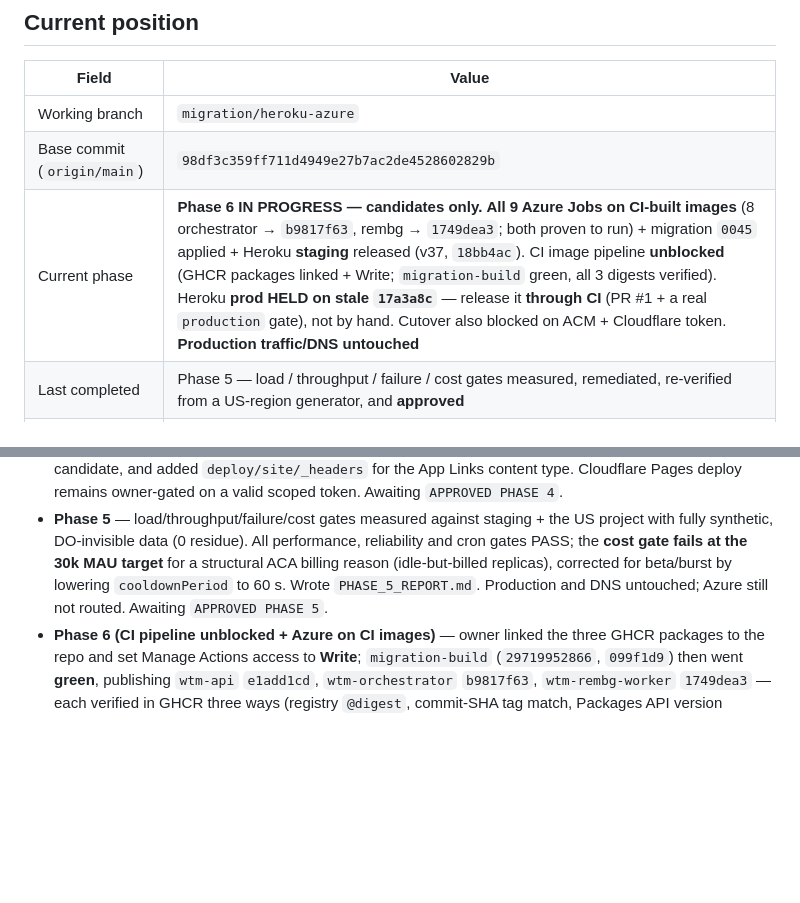
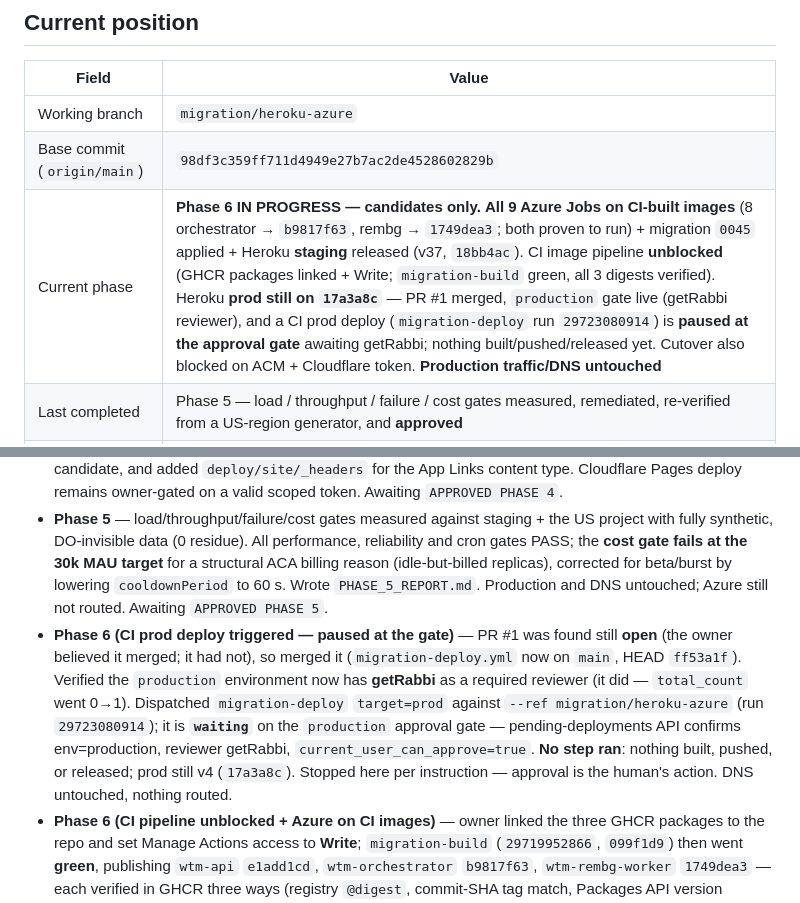
Before and after one commit to getRabbi/wear-the-mood, a Markdown page: docs/migration/MIGRATION_STATE.md, 2 parts joined by grey strips. Drawn GitHub-style; blank space fills up the shorter version.

Commit message:
docs(migration): CI prod deploy triggered, paused at the approval gate
PR #1 was actually still open (not merged as believed); merged it, so
migration-deploy.yml is now on main and dispatchable. Verified the production
environment has getRabbi as a required reviewer.

Dispatched migration-deploy target=prod against the migration branch (run
29723080914). It is waiting on the production approval gate — pending
deployment confirms env=production, reviewer getRabbi. No step has run:
nothing built, pushed, or released; prod still v4 (17a3a8c). Awaiting the
human approval; not approving from here.

Co-Authored-By: Claude Opus 4.8 <noreply@anthropic.com>

```diff
--- a/docs/migration/MIGRATION_STATE.md
+++ b/docs/migration/MIGRATION_STATE.md
@@ -12,7 +12,7 @@
 |---|---|
 | Working branch | `migration/heroku-azure` |
 | Base commit (`origin/main`) | `98df3c359ff711d4949e27b7ac2de4528602829b` |
-| Current phase | **Phase 6 IN PROGRESS — candidates only.** **All 9 Azure Jobs on CI-built images** (8 orchestrator → `b9817f63`, rembg → `1749dea3`; both proven to run) + migration `0045` applied + Heroku **staging** released (v37, `18bb4ac`). CI image pipeline **unblocked** (GHCR packages linked + Write; `migration-build` green, all 3 digests verified). Heroku **prod HELD on stale `17a3a8c`** — release it **through CI** (PR #1 + a real `production` gate), not by hand. Cutover also blocked on ACM + Cloudflare token. **Production traffic/DNS untouched** |
+| Current phase | **Phase 6 IN PROGRESS — candidates only.** **All 9 Azure Jobs on CI-built images** (8 orchestrator → `b9817f63`, rembg → `1749dea3`; both proven to run) + migration `0045` applied + Heroku **staging** released (v37, `18bb4ac`). CI image pipeline **unblocked** (GHCR packages linked + Write; `migration-build` green, all 3 digests verified). Heroku **prod still on `17a3a8c`** — PR #1 merged, `production` gate live (getRabbi reviewer), and a CI prod deploy (`migration-deploy` run `29723080914`) is **paused at the approval gate** awaiting getRabbi; nothing built/pushed/released yet. Cutover also blocked on ACM + Cloudflare token. **Production traffic/DNS untouched** |
 | Last completed | Phase 5 — load / throughput / failure / cost gates measured, remediated, re-verified from a US-region generator, and **approved** |
 | DigitalOcean role | **LIVE PRODUCTION on the US DB** (api+worker+ofelia repointed to `us-east-1`) — bridge until Phase 6 compute cutover + 48h soak. **Untouched by Phases 4 and 5.** |
 | Authoritative DB | **Supabase US `ghzabbceoaoertatkjyg` (us-east-1)** — Tokyo retained as cold backup (do NOT delete) |
@@ -227,6 +227,7 @@ No secret values. Names, digests, and identifiers only.
 - **Phase 4** — resumed after interruption (recovery audit first, nothing duplicated). Pushed the missing `wtm-rembg-worker` image; released the same immutable API artifact to Heroku staging + prod (prod v4, Basic ×1, `db:true`); registered `api.wearthemood.com` without touching DNS; deployed Azure `wtm-prod` in **`koreacentral`** (14 resources) after the Students subscription's region policy made the blueprint's `eastus` impossible (founder-approved). Fixed two defects in `main.bicep` (cron jobs were not actually disabled; missing `AZURE_CLIENT_ID` broke user-assigned MI auth). Proved the full async path on Azure with positive attribution, finalized the UTC cron table, created Azure budgets programmatically, verified Heroku ≤ $13. §13.4 admin/static routing **blocked** on the Cloudflare token + Eco subscription. Wrote `PHASE_4_REPORT.md`.
 - **Phase 4 (amendment)** — gate reopened to correct a Heroku Eco cost error and finish the two deferred items. Eco is account-wide ($5 / 1,000 h shared), not per-app, so `wtm-admin` was created and deployed on Eco at $0 marginal and staging moved Basic→Eco; total $12/mo. Verified Eco sleep/wake, audited for pingers (none), recorded pool monitoring in `OPS_RUNBOOK.md` §5.1, verified `/r/*` against the Heroku candidate, and added `deploy/site/_headers` for the App Links content type. Cloudflare Pages deploy remains owner-gated on a valid scoped token. Awaiting `APPROVED PHASE 4`.
 - **Phase 5** — load/throughput/failure/cost gates measured against staging + the US project with fully synthetic, DO-invisible data (0 residue). All performance, reliability and cron gates PASS; the **cost gate fails at the 30k MAU target** for a structural ACA billing reason (idle-but-billed replicas), corrected for beta/burst by lowering `cooldownPeriod` to 60 s. Wrote `PHASE_5_REPORT.md`. Production and DNS untouched; Azure still not routed. Awaiting `APPROVED PHASE 5`.
+- **Phase 6 (CI prod deploy triggered — paused at the gate)** — PR #1 was found still **open** (the owner believed it merged; it had not), so merged it (`migration-deploy.yml` now on `main`, HEAD `ff53a1f`). Verified the `production` environment now has **getRabbi** as a required reviewer (it did — `total_count` went 0→1). Dispatched `migration-deploy` `target=prod` against `--ref migration/heroku-azure` (run `29723080914`); it is **`waiting`** on the `production` approval gate — pending-deployments API confirms env=production, reviewer getRabbi, `current_user_can_approve=true`. **No step ran**: nothing built, pushed, or released; prod still v4 (`17a3a8c`). Stopped here per instruction — approval is the human's action. DNS untouched, nothing routed.
 - **Phase 6 (CI pipeline unblocked + Azure on CI images)** — owner linked the three GHCR packages to the repo and set Manage Actions access to **Write**; `migration-build` (`29719952866`, `099f1d9`) then went **green**, publishing `wtm-api` `e1add1cd`, `wtm-orchestrator` `b9817f63`, `wtm-rembg-worker` `1749dea3` — each verified in GHCR three ways (registry `@digest`, commit-SHA tag match, Packages API version present + linked repo). Repointed the **8 orchestrator-image Jobs** from the hand-pushed `2db2601f` to the CI-built **`b9817f63`** (same recovery code — backend diff `18bb4ac`↔`099f1d9` is docs-only, and the image was inspected to contain the stranded scans). Image-only update: all 7 cron schedules still `0 0 31 2 *`; one `wtm-prod-recovery` run **Succeeded** on the new digest (0 actionable rows → no-op). `wtm-rembg-job` repointed too (see next entry). DO production untouched (200), DNS unchanged, recovery still dormant.
 - **Phase 6 (rembg Job on the CI image)** — repointed `wtm-rembg-job` from the pre-CI `b04e6c92` to the CI-built **`1749dea3`** (event-triggered, so image-only; trigger still `Event`). Model presence is guaranteed by the Dockerfile's build-time assertion (`test -s /models/u2net.onnx`, line 32) which a green build cannot skip; additionally a manual execution **Succeeded** and its log confirmed `rembg job ready in 43.4s (model loaded once)` then `processed=0 … errors=0 reason=idle` — proving the 1.5 GB image pulls under the managed identity, the ONNX model loads at runtime (not a swallowed warm-up failure), the DB is reachable, and it exits clean as a no-op. Running it while DO is live is safe: the batch worker wakes only from the Azure `jobs` queue, and the DO API never populates that queue, so it can never contend with DO for a row. **Now every Azure worker runs a CI-provenanced image.** Queue 0, DO 200, DNS unchanged.
 - **Phase 6 (prod held for CI)** — owner's call 2026-07-20: **do not hand-push prod**; release it through CI so the `production` environment review gate is honoured. Prod stays on stale `17a3a8c` (unrouted, harmless until cutover, must be current before the DNS flip). Confirmed the "just add a source label" and "delete + recreate the package" shortcuts do **not** work (the 403 precedes the manifest push; and every Azure Job pins a digest inside the unlinked `wtm-orchestrator` package, so deleting it breaks the running jobs). Wrote the ordered CI-release path into `ROLLBACK_RUNBOOK.md`; the one hard blocker is the owner granting Actions Write on the three GHCR packages. No infra changed this step.
```
